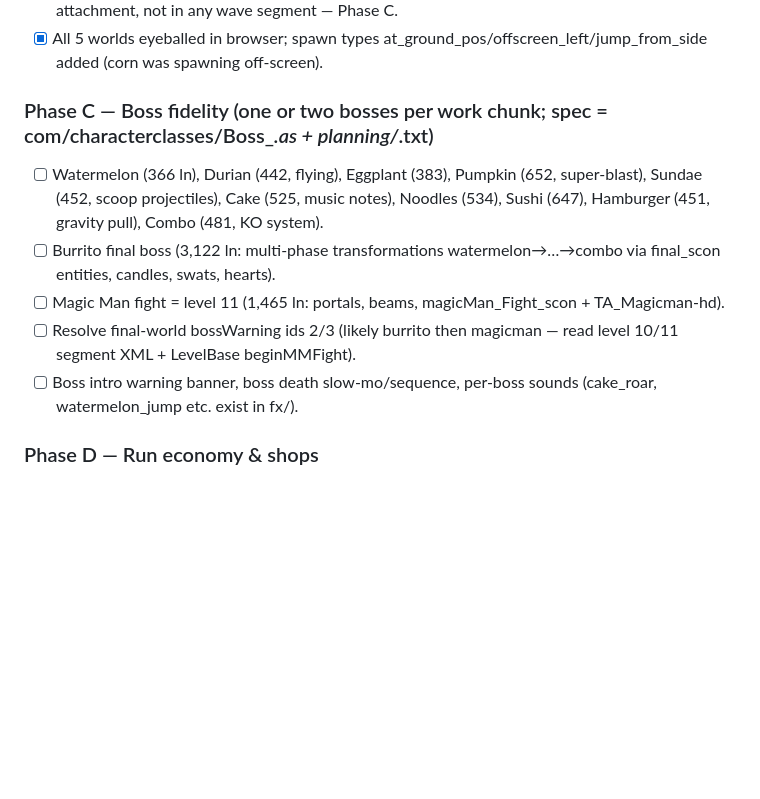
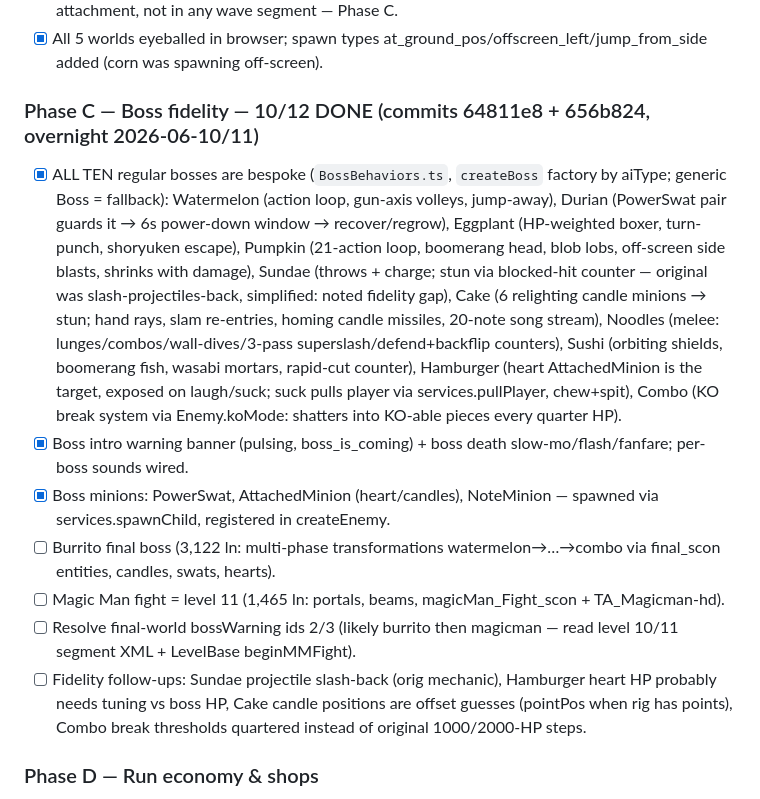
Before and after one commit to Ender22/Hoptron-5000, a Markdown page: CLAUDE.md, the part around the change. Rendered like a GitHub page; blank space fills up the shorter version.

Commit message:
CLAUDE.md: Phase C 10/12 done, remaining items + fidelity follow-ups
Co-Authored-By: Claude Fable 5 <noreply@anthropic.com>

```diff
--- a/CLAUDE.md
+++ b/CLAUDE.md
@@ -97,13 +97,15 @@ Work phases in order; each phase ends with: typecheck, browser-verify, commit, u
 - [x] Bouncer, Dropper, Spinner, Icecream (scoop1+scoop2 split on death), Fries (homing FryMissile, ease-40 turn after 0.5s), Stick (3 ball-drop anims → stab chase, per-count death anims), Spawner (nugget pump 1.35s, maxNum cap), MiddleSlammer (linked pairs spawned together; donut diff1 slam→break→laugh→walls loop, pizza diff5 fuses at 3×HP and chases). Candle/Note/HamburgerHeart deferred to Phase C (boss minions). PowerSwat (swat) = boss attachment, not in any wave segment — Phase C.
 - [x] All 5 worlds eyeballed in browser; spawn types at_ground_pos/offscreen_left/jump_from_side added (corn was spawning off-screen).
 
-### Phase C — Boss fidelity (one or two bosses per work chunk; spec = com/characterclasses/Boss_*.as + planning/*.txt)
+### Phase C — Boss fidelity — 10/12 DONE (commits 64811e8 + 656b824, overnight 2026-06-10/11)
 
-- [ ] Watermelon (366 ln), Durian (442, flying), Eggplant (383), Pumpkin (652, super-blast), Sundae (452, scoop projectiles), Cake (525, music notes), Noodles (534), Sushi (647), Hamburger (451, gravity pull), Combo (481, KO system).
+- [x] ALL TEN regular bosses are bespoke (`BossBehaviors.ts`, `createBoss` factory by aiType; generic Boss = fallback): Watermelon (action loop, gun-axis volleys, jump-away), Durian (PowerSwat pair guards it → 6s power-down window → recover/regrow), Eggplant (HP-weighted boxer, turn-punch, shoryuken escape), Pumpkin (21-action loop, boomerang head, blob lobs, off-screen side blasts, shrinks with damage), Sundae (throws + charge; stun via blocked-hit counter — original was slash-projectiles-back, simplified: noted fidelity gap), Cake (6 relighting candle minions → stun; hand rays, slam re-entries, homing candle missiles, 20-note song stream), Noodles (melee: lunges/combos/wall-dives/3-pass superslash/defend+backflip counters), Sushi (orbiting shields, boomerang fish, wasabi mortars, rapid-cut counter), Hamburger (heart AttachedMinion is the target, exposed on laugh/suck; suck pulls player via services.pullPlayer, chew+spit), Combo (KO break system via Enemy.koMode: shatters into KO-able pieces every quarter HP).
+- [x] Boss intro warning banner (pulsing, boss_is_coming) + boss death slow-mo/flash/fanfare; per-boss sounds wired.
+- [x] Boss minions: PowerSwat, AttachedMinion (heart/candles), NoteMinion — spawned via services.spawnChild, registered in createEnemy.
 - [ ] Burrito final boss (3,122 ln: multi-phase transformations watermelon→…→combo via final_scon entities, candles, swats, hearts).
 - [ ] Magic Man fight = level 11 (1,465 ln: portals, beams, magicMan_Fight_scon + TA_Magicman-hd).
 - [ ] Resolve final-world bossWarning ids 2/3 (likely burrito then magicman — read level 10/11 segment XML + LevelBase beginMMFight).
-- [ ] Boss intro warning banner, boss death slow-mo/sequence, per-boss sounds (cake_roar, watermelon_jump etc. exist in fx/).
+- [ ] Fidelity follow-ups: Sundae projectile slash-back (orig mechanic), Hamburger heart HP probably needs tuning vs boss HP, Cake candle positions are offset guesses (pointPos when rig has points), Combo break thresholds quartered instead of original 1000/2000-HP steps.
 
 ### Phase D — Run economy & shops
 
```
